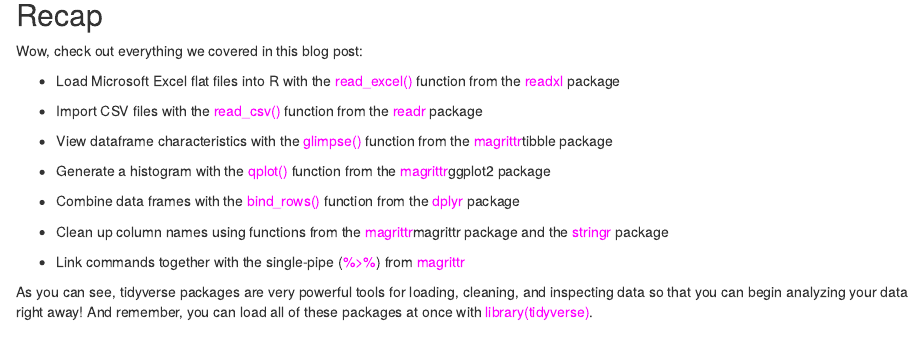
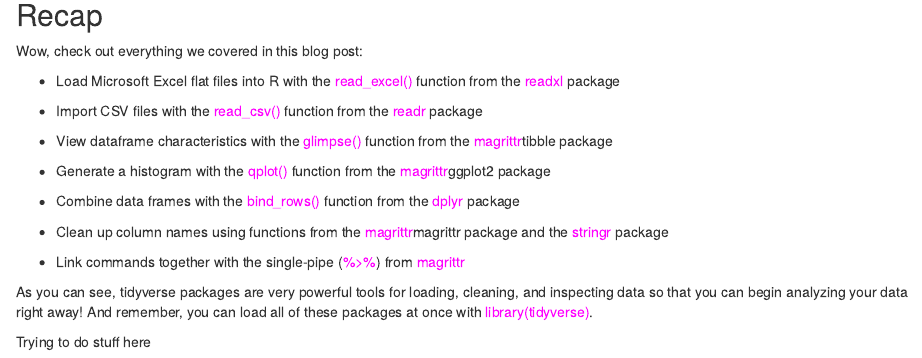
Before and after one commit to Gareth-Warwick/EC349-Trial, an R Markdown document (Week_5_Lecture_2_Solution.Rmd): the page in a window 1100 px wide, from 8590 px down. Rendered offline with R 4.5, knitr and Pandoc, with nearby package versions; some code elsewhere in the file could not run offline.

Commit message:
Update Week_5_Lecture_2_Solution.Rmd
Added last line

```diff
--- a/Week_5_Lecture_2_Solution.Rmd
+++ b/Week_5_Lecture_2_Solution.Rmd
@@ -368,3 +368,7 @@
 
 
 As you can see, tidyverse packages are very powerful tools for loading, cleaning, and inspecting data so that you can begin analyzing your data right away! And remember, you can load all of these packages at once with <span style="color:magenta">library(tidyverse)</span>.
+
+
+
+Trying to do stuff here
```
